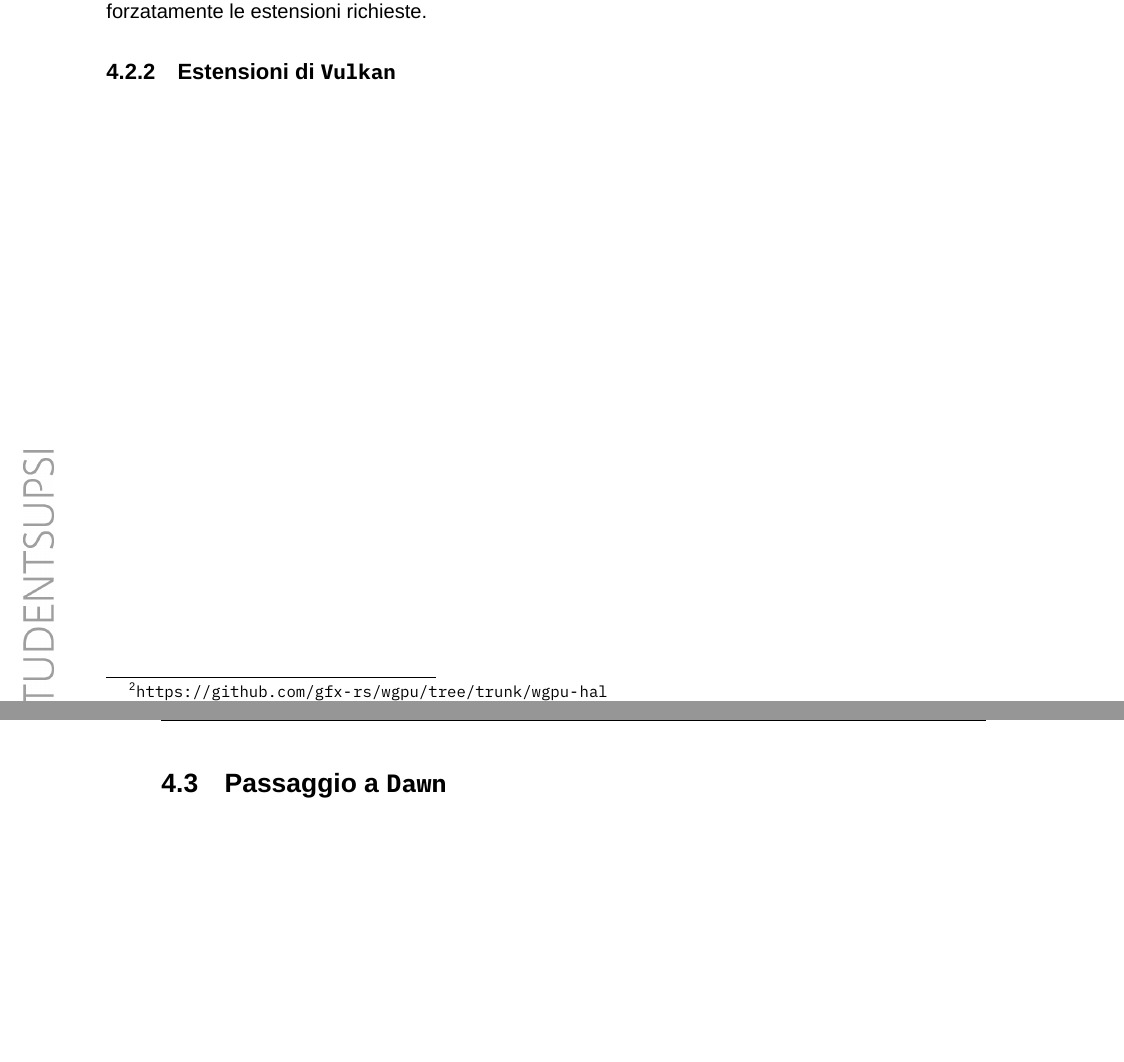
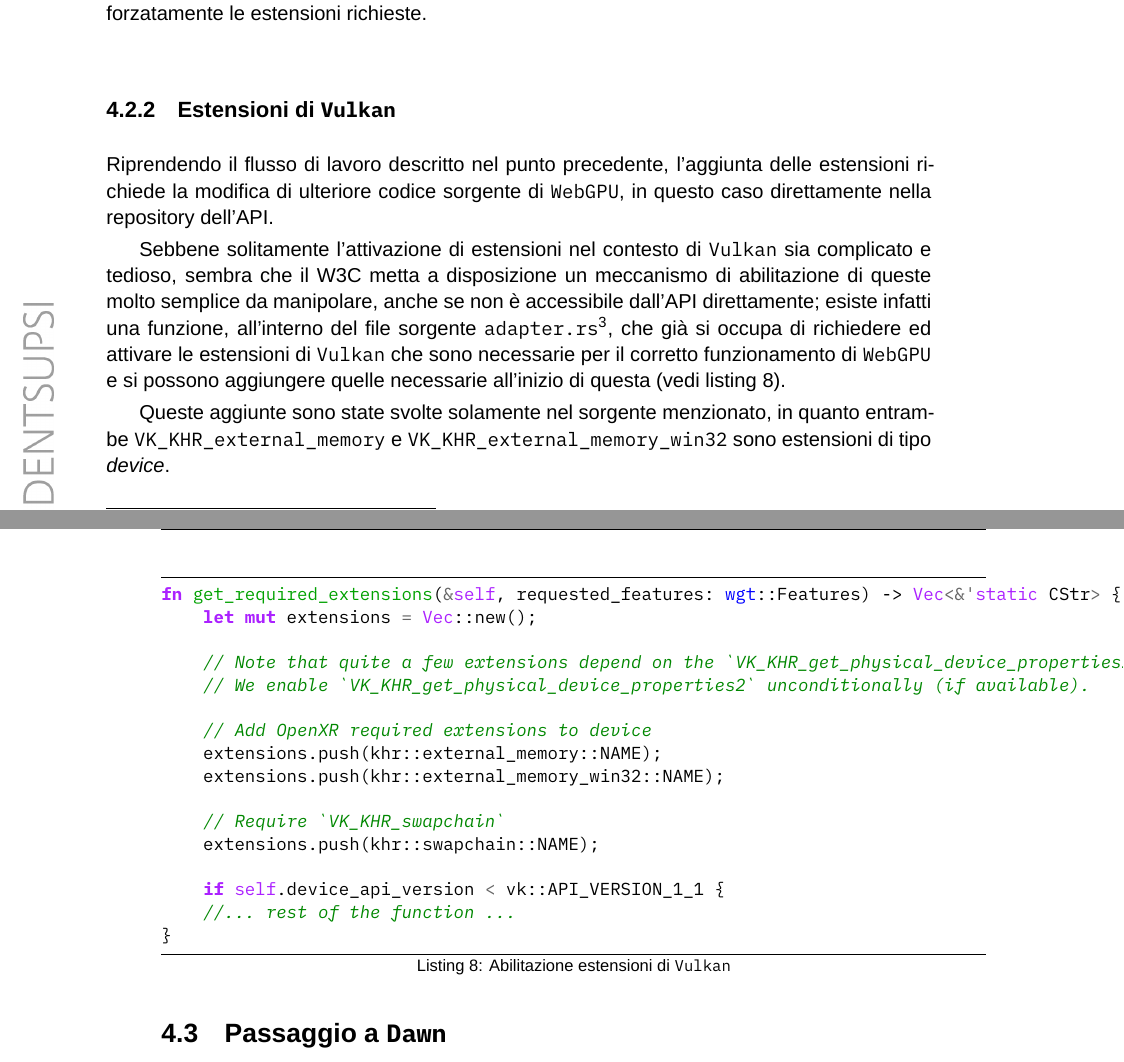
Before and after one commit to lucamazzza/wgpu_vr, a LaTeX document (docs/docs.tex): two parts of pages 34 and 35 of 48, joined at a grey line, cut so that both start at the same text, the shorter picture padded with empty space. Compiled offline with XeLaTeX; a missing font is replaced by an installed copy or a similar font.

Commit message:
docs: extensions

```diff
--- a/docs/docs.tex
+++ b/docs/docs.tex
@@ -1009,7 +1009,45 @@
 
 \subsection{Estensioni di \texttt{Vulkan}}
 
-\newpage
+Riprendendo il flusso di lavoro descritto nel punto precedente, l'aggiunta delle estensioni richiede la modifica di
+ulteriore codice sorgente di \texttt{WebGPU}, in questo caso direttamente nella repository dell'API.
+
+Sebbene solitamente l'attivazione di estensioni nel contesto di \texttt{Vulkan} sia complicato e tedioso, sembra che
+il W3C metta a disposizione un meccanismo di abilitazione di queste molto semplice da manipolare, anche se non è
+accessibile dall'API direttamente; esiste infatti una funzione, all'interno del file sorgente
+\texttt{adapter.rs}\footnote{\url{https://github.com/lucamazzza/wgpu/blob/v29h/wgpu-hal/src/vulkan/adapter.rs}}, che
+già si occupa di richiedere ed attivare le estensioni di \texttt{Vulkan} che sono necessarie per il corretto
+funzionamento di \texttt{WebGPU} e si possono aggiungere quelle necessarie all'inizio di questa (vedi listing
+\ref{listing:vkext}).
+
+\begin{listing}[!ht]
+\begin{minted}{rs}
+fn get_required_extensions(&self, requested_features: wgt::Features) -> Vec<&'static CStr> {
+    let mut extensions = Vec::new();
+
+    // Note that quite a few extensions depend on the `VK_KHR_get_physical_device_properties2` instance extension.
+    // We enable `VK_KHR_get_physical_device_properties2` unconditionally (if available).
+
+    // Add OpenXR required extensions to device
+    extensions.push(khr::external_memory::NAME);
+    extensions.push(khr::external_memory_win32::NAME);
+
+    // Require `VK_KHR_swapchain`
+    extensions.push(khr::swapchain::NAME);
+
+    if self.device_api_version < vk::API_VERSION_1_1 {
+    //... rest of the function ...
+}
+\end{minted}
+\vspace{-0.75cm}
+\caption{Abilitazione estensioni di \texttt{Vulkan}}
+\label{listing:vkext}
+\end{listing}
+
+Queste aggiunte sono state svolte solamente nel sorgente menzionato, in quanto entrambe
+\texttt{VK\_KHR\_external\_memory} e \texttt{VK\_KHR\_external\_memory\_win32} sono estensioni di tipo \textit{device}.
+
+\pagebreak
 
 \section{Passaggio a \texttt{Dawn}}
 
```
Also changed, not shown: docs/docs.pdf, docs/docs.tex (14 more changed lines).
